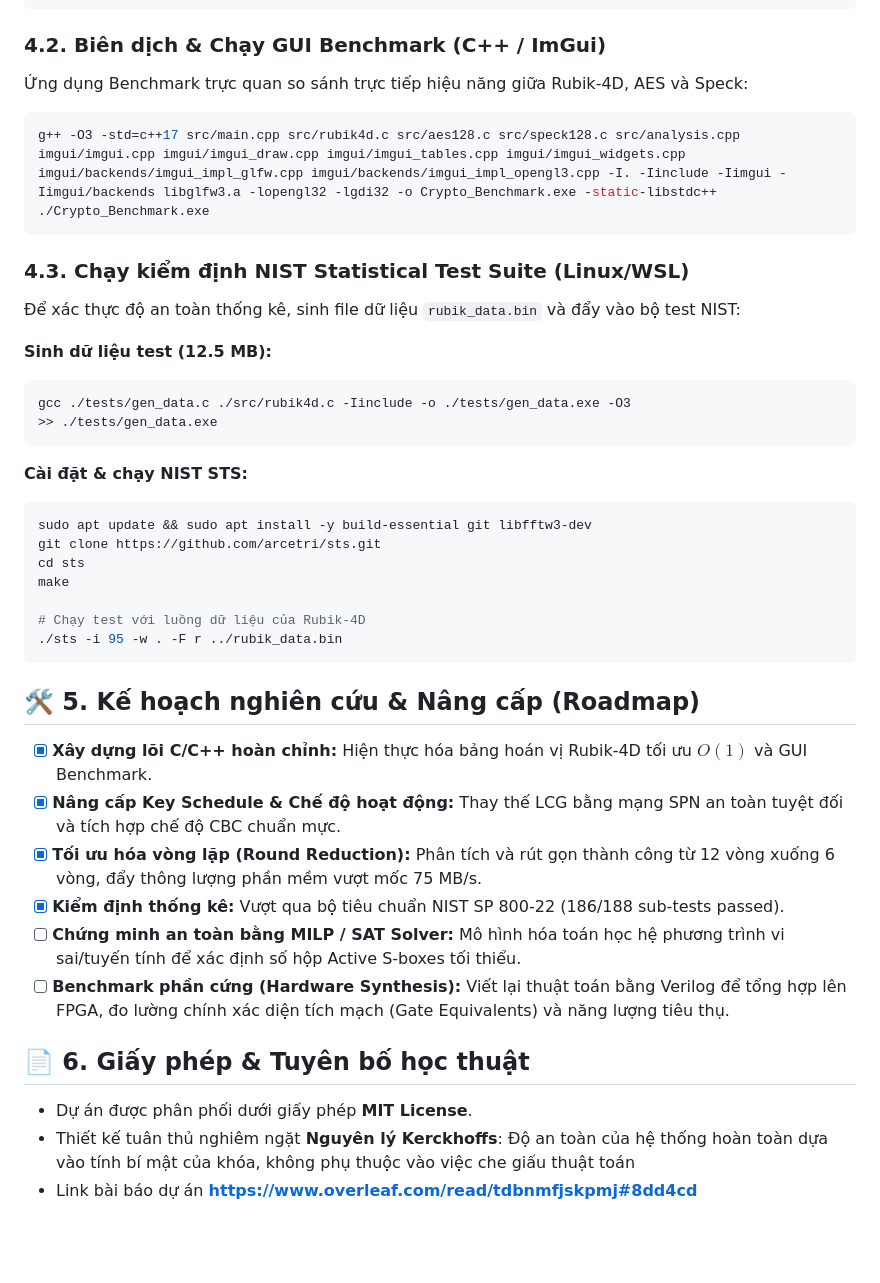
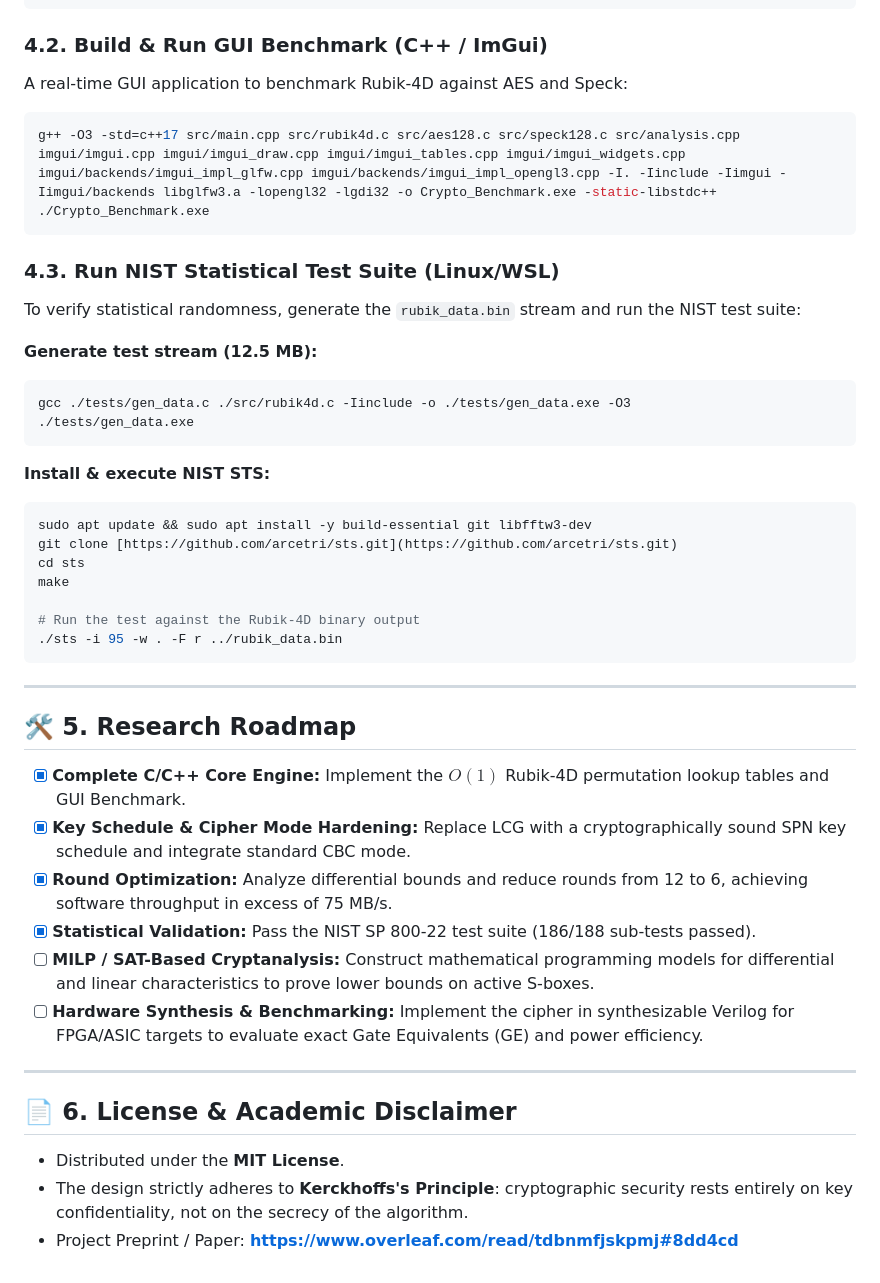
Before and after one commit to toilacobemongmo/Rubic4DCrypto, a Markdown page: README.md, the part around one of its changes. GitHub-like rendering; blank space fills up the shorter version.

````diff
--- a/README.md
+++ b/README.md
@@ -63,42 +67,48 @@ git clone https://github.com/toilacobemongmo/Rubic4DCrypto.git
 cd Rubic4DCrypto
 ```
 
-### 4.2. Biên dịch & Chạy GUI Benchmark (C++ / ImGui)
-Ứng dụng Benchmark trực quan so sánh trực tiếp hiệu năng giữa Rubik-4D, AES và Speck:
+### 4.2. Build & Run GUI Benchmark (C++ / ImGui)
+A real-time GUI application to benchmark Rubik-4D against AES and Speck:
 ```bash
 g++ -O3 -std=c++17 src/main.cpp src/rubik4d.c src/aes128.c src/speck128.c src/analysis.cpp imgui/imgui.cpp imgui/imgui_draw.cpp imgui/imgui_tables.cpp imgui/imgui_widgets.cpp imgui/backends/imgui_impl_glfw.cpp imgui/backends/imgui_impl_opengl3.cpp -I. -Iinclude -Iimgui -Iimgui/backends libglfw3.a -lopengl32 -lgdi32 -o Crypto_Benchmark.exe -static-libstdc++
 ./Crypto_Benchmark.exe
 ```
 
-### 4.3. Chạy kiểm định NIST Statistical Test Suite (Linux/WSL)
-Để xác thực độ an toàn thống kê, sinh file dữ liệu `rubik_data.bin` và đẩy vào bộ test NIST:
+### 4.3. Run NIST Statistical Test Suite (Linux/WSL)
+To verify statistical randomness, generate the `rubik_data.bin` stream and run the NIST test suite:
 
-**Sinh dữ liệu test (12.5 MB):**
+**Generate test stream (12.5 MB):**
 ```bash
 gcc ./tests/gen_data.c ./src/rubik4d.c -Iinclude -o ./tests/gen_data.exe -O3
->> ./tests/gen_data.exe
+./tests/gen_data.exe
 ```
 
-**Cài đặt & chạy NIST STS:**
+**Install & execute NIST STS:**
 ```bash
 sudo apt update && sudo apt install -y build-essential git libfftw3-dev
-git clone https://github.com/arcetri/sts.git
+git clone [https://github.com/arcetri/sts.git](https://github.com/arcetri/sts.git)
 cd sts
 make
 
-# Chạy test với luồng dữ liệu của Rubik-4D
+# Run the test against the Rubik-4D binary output
 ./sts -i 95 -w . -F r ../rubik_data.bin
 ```
 
-## 🛠 5. Kế hoạch nghiên cứu & Nâng cấp (Roadmap)
-- [x] **Xây dựng lõi C/C++ hoàn chỉnh:** Hiện thực hóa bảng hoán vị Rubik-4D tối ưu $O(1)$ và GUI Benchmark.
-- [x] **Nâng cấp Key Schedule & Chế độ hoạt động:** Thay thế LCG bằng mạng SPN an toàn tuyệt đối và tích hợp chế độ CBC chuẩn mực.
-- [x] **Tối ưu hóa vòng lặp (Round Reduction):** Phân tích và rút gọn thành công từ 12 vòng xuống 6 vòng, đẩy thông lượng phần mềm vượt mốc 75 MB/s.
-- [x] **Kiểm định thống kê:** Vượt qua bộ tiêu chuẩn NIST SP 800-22 (186/188 sub-tests passed).
-- [ ] **Chứng minh an toàn bằng MILP / SAT Solver:** Mô hình hóa toán học hệ phương trình vi sai/tuyến tính để xác định số hộp Active S-boxes tối thiểu.
-- [ ] **Benchmark phần cứng (Hardware Synthesis):** Viết lại thuật toán bằng Verilog để tổng hợp lên FPGA, đo lường chính xác diện tích mạch (Gate Equivalents) và năng lượng tiêu thụ.
+---
 
-## 📄 6. Giấy phép & Tuyên bố học thuật
-* Dự án được phân phối dưới giấy phép **MIT License**.
-* Thiết kế tuân thủ nghiêm ngặt **Nguyên lý Kerckhoffs**: Độ an toàn của hệ thống hoàn toàn dựa vào tính bí mật của khóa, không phụ thuộc vào việc che giấu thuật toán
-* Link bài báo dự án **https://www.overleaf.com/read/tdbnmfjskpmj#8dd4cd**
+## 🛠 5. Research Roadmap
+
+- [x] **Complete C/C++ Core Engine:** Implement the $O(1)$ Rubik-4D permutation lookup tables and GUI Benchmark.
+- [x] **Key Schedule & Cipher Mode Hardening:** Replace LCG with a cryptographically sound SPN key schedule and integrate standard CBC mode.
+- [x] **Round Optimization:** Analyze differential bounds and reduce rounds from 12 to 6, achieving software throughput in excess of 75 MB/s.
+- [x] **Statistical Validation:** Pass the NIST SP 800-22 test suite (186/188 sub-tests passed).
+- [ ] **MILP / SAT-Based Cryptanalysis:** Construct mathematical programming models for differential and linear characteristics to prove lower bounds on active S-boxes.
+- [ ] **Hardware Synthesis & Benchmarking:** Implement the cipher in synthesizable Verilog for FPGA/ASIC targets to evaluate exact Gate Equivalents (GE) and power efficiency.
+
+---
+
+## 📄 6. License & Academic Disclaimer
+
+* Distributed under the **MIT License**.
+* The design strictly adheres to **Kerckhoffs's Principle**: cryptographic security rests entirely on key confidentiality, not on the secrecy of the algorithm.
+* Project Preprint / Paper: **https://www.overleaf.com/read/tdbnmfjskpmj#8dd4cd**
````
Also changed, not shown: other parts of README.md (+38 -34 lines).
